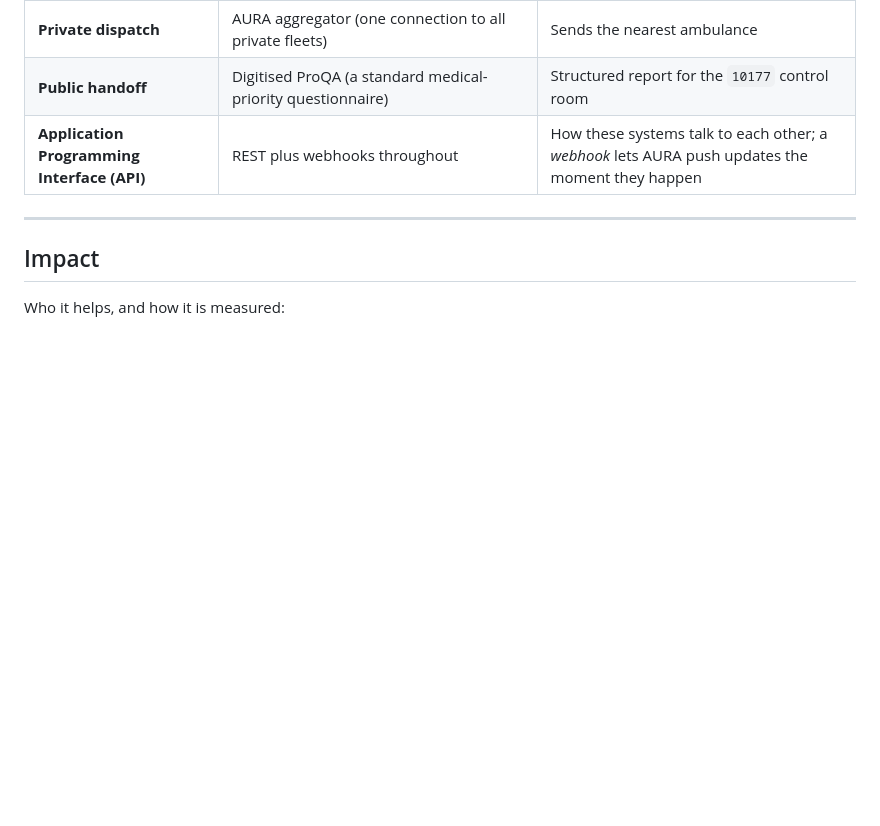
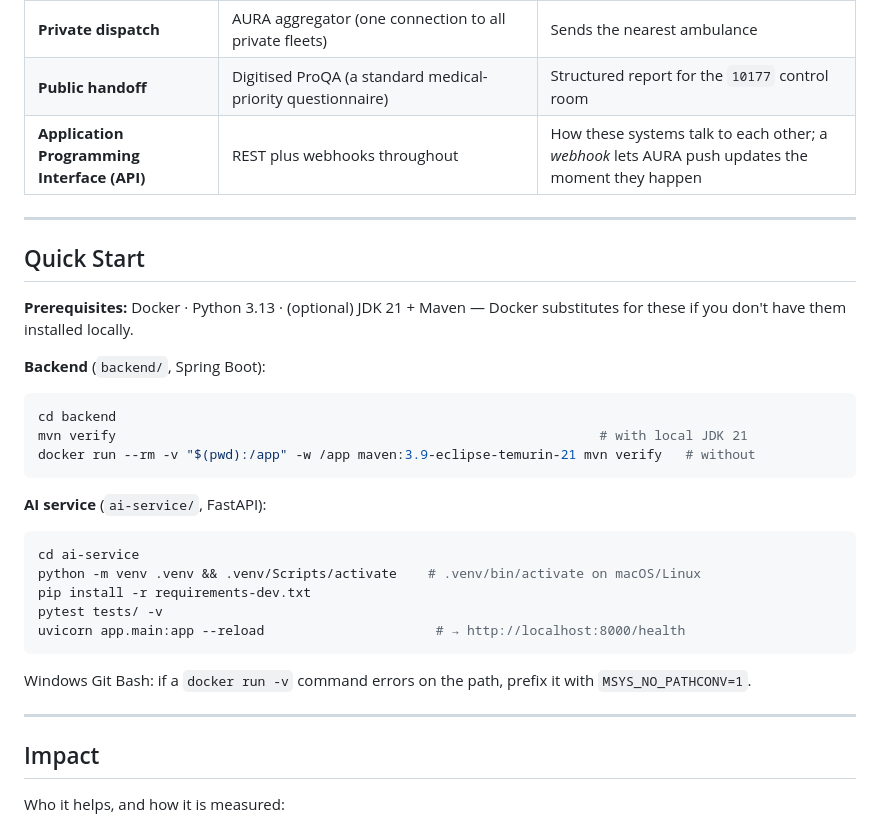
Before and after one commit to TshegofatsoMkhabela/HealthLine, a Markdown page: README.md, the part around the change. Drawn GitHub-style; blank space fills up the shorter version.

Commit message:
docs: add quick-start instructions to README

````diff
--- a/README.md
+++ b/README.md
@@ -85,6 +85,32 @@ The languages split cleanly by job: **React** owns the experience, **Java** owns
 
 ---
 
+## Quick Start
+
+**Prerequisites:** Docker · Python 3.13 · (optional) JDK 21 + Maven — Docker substitutes for
+these if you don't have them installed locally.
+
+**Backend** (`backend/`, Spring Boot):
+```bash
+cd backend
+mvn verify                                                              # with local JDK 21
+docker run --rm -v "$(pwd):/app" -w /app maven:3.9-eclipse-temurin-21 mvn verify   # without
+```
+
+**AI service** (`ai-service/`, FastAPI):
+```bash
+cd ai-service
+python -m venv .venv && .venv/Scripts/activate    # .venv/bin/activate on macOS/Linux
+pip install -r requirements-dev.txt
+pytest tests/ -v
+uvicorn app.main:app --reload                      # → http://localhost:8000/health
+```
+
+Windows Git Bash: if a `docker run -v` command errors on the path, prefix it with
+`MSYS_NO_PATHCONV=1`.
+
+---
+
 ## Impact
 
 Who it helps, and how it is measured:
````
